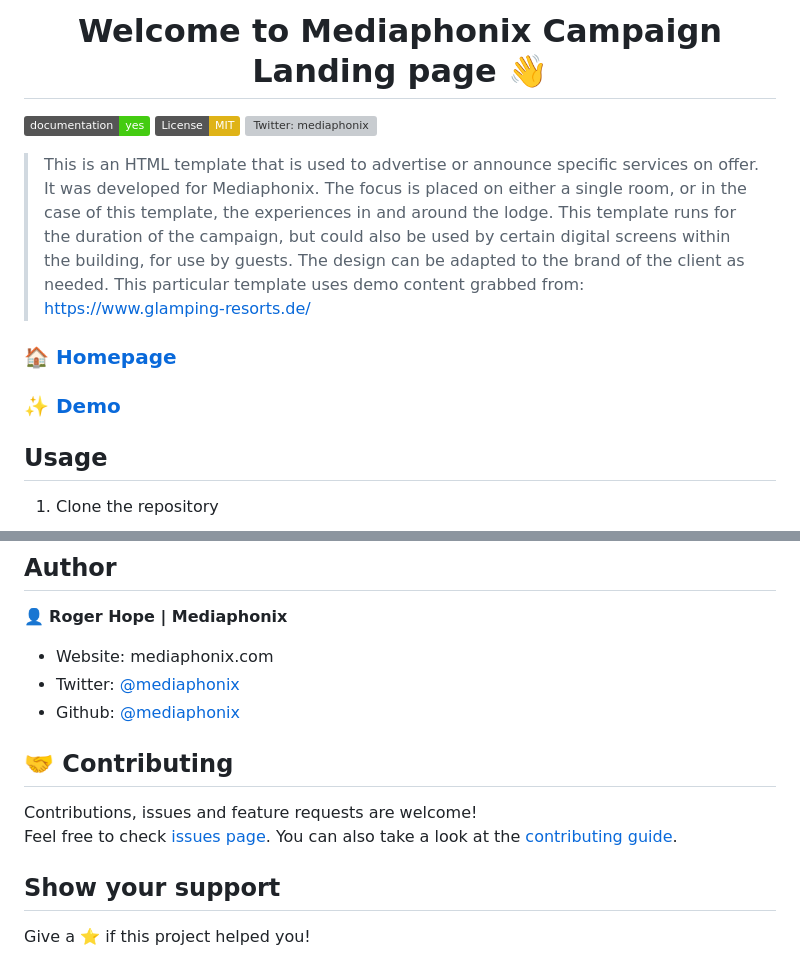
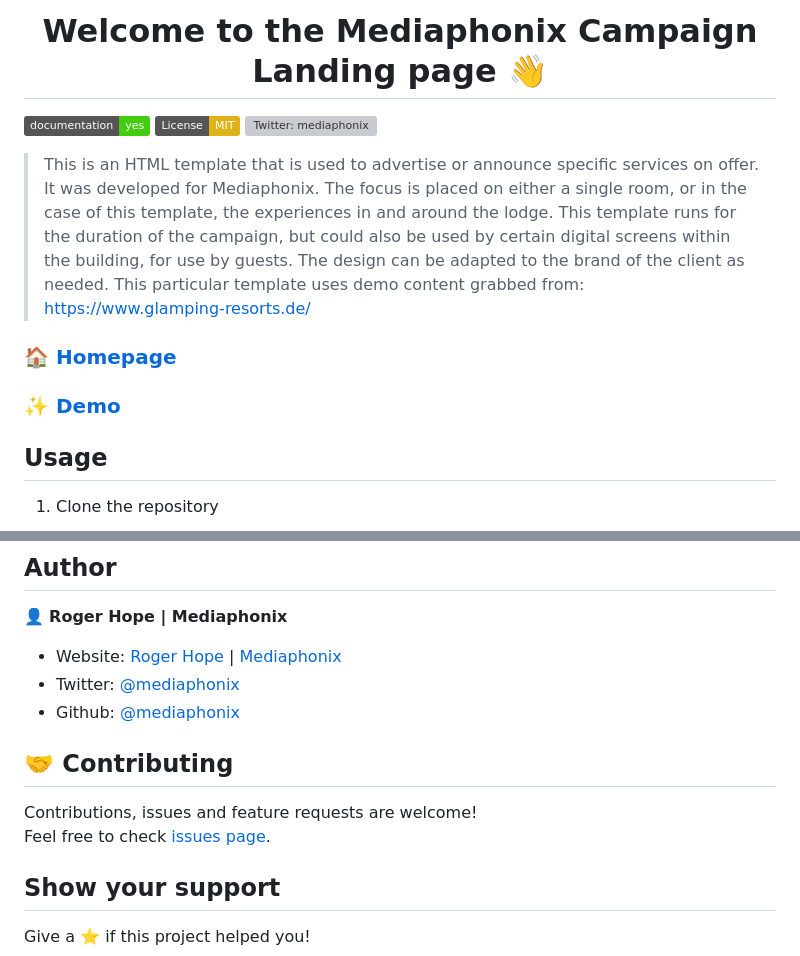
Before and after one commit to roger-hope/mp-campaign-pg-tmp, a Markdown page: README.md, 2 parts joined by grey strips. Rendered like a GitHub page; badges without logos; grey boxes are pictures that could not be loaded.

Commit message:
docs: Update URLs and title for the README file.

```diff
--- a/README.md
+++ b/README.md
@@ -1,4 +1,4 @@
-<h1 align="center">Welcome to Mediaphonix Campaign Landing page 👋</h1>
+<h1 align="center">Welcome to the Mediaphonix Campaign Landing page 👋</h1>
 <p>
   <a href="help.mediaphonix.com/campaign" target="_blank">
     <img alt="Documentation" src="https://img.shields.io/badge/documentation-yes-brightgreen.svg" />
@@ -76,13 +76,13 @@ SASS watch command: sass --watch assets/scss/master.scss assets/css/master.css
 
 👤 **Roger Hope | Mediaphonix**
 
-- Website: mediaphonix.com
+- Website: [Roger Hope](https://rogerhope.de) | [Mediaphonix](https://mediaphonix.com)
 - Twitter: [@mediaphonix](https://twitter.com/mediaphonix)
 - Github: [@mediaphonix](https://github.com/mediaphonix)
 
 ## 🤝 Contributing
 
-Contributions, issues and feature requests are welcome!<br />Feel free to check [issues page](https://github.com/roger-hope/mp-campaign-pg-tmp/issues). You can also take a look at the [contributing guide](/blob/master/CONTRIBUTING.md).
+Contributions, issues and feature requests are welcome!<br />Feel free to check [issues page](https://github.com/roger-hope/mp-campaign-pg-tmp/issues).
 
 ## Show your support
 
```
Also changed, not shown: other parts of README.md (+1 -1 lines).
